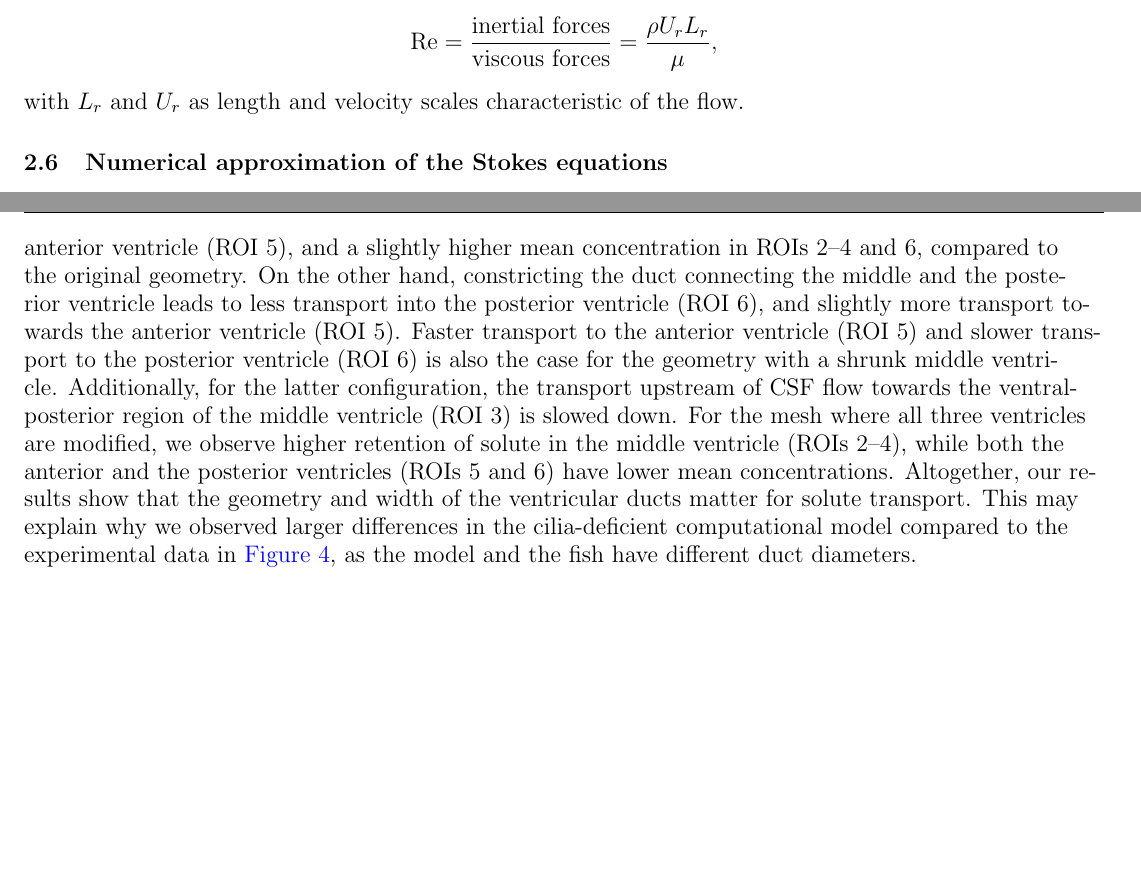
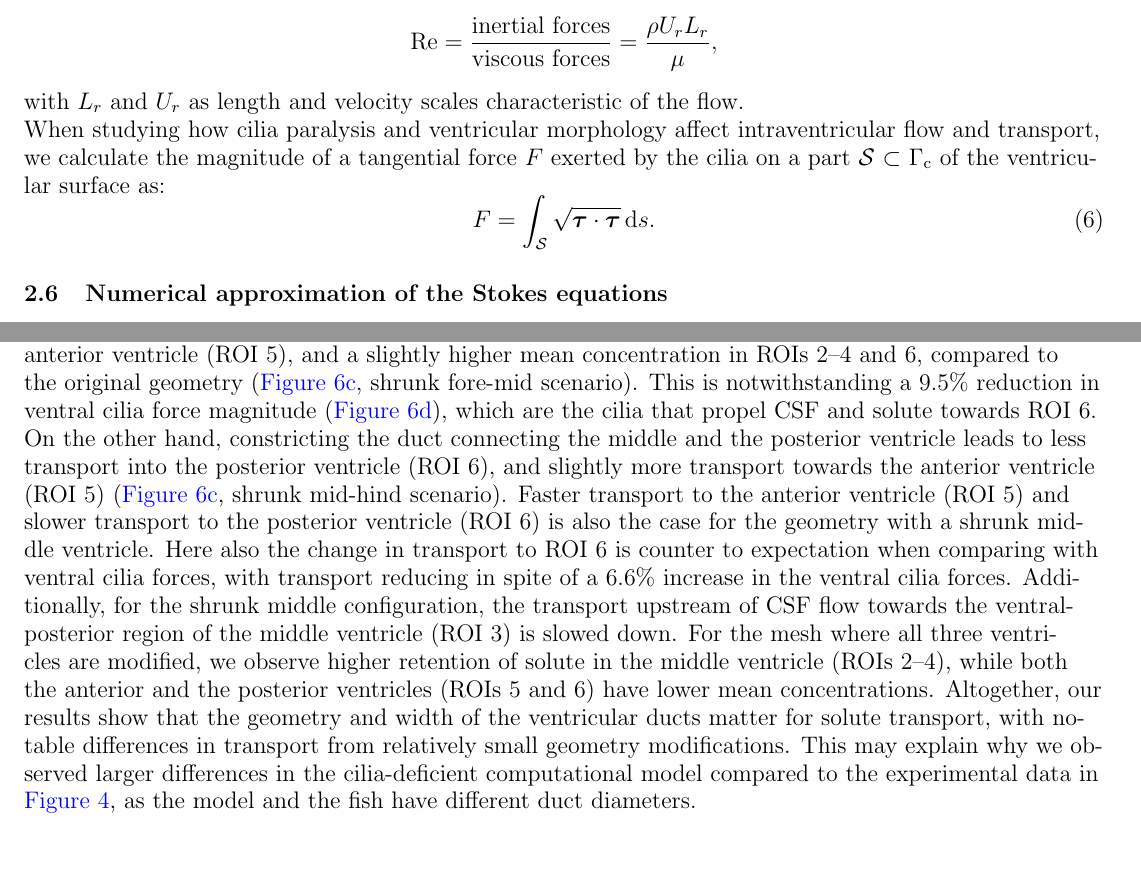
Before and after one commit to hherlyng/zebrafish-cilia-csf, a LaTeX document (paper/main.tex): two parts of pages 6 and 16 of 38, joined at a grey line, cut so that both start at the same text. Compiled offline with pdfLaTeX.

Commit message:
update figures, add force calculation

```diff
--- a/paper/main.tex
+++ b/paper/main.tex
@@ -418,6 +418,14 @@ we also compute the Reynolds number
     \mathrm{Re} = \frac{\mathrm{inertial \ forces}}{\mathrm{viscous \ forces}} = \frac{\rho U_r L_r}{\mu},
 \end{equation*}
 with $L_r$ and $U_r$ as length and velocity scales characteristic of the flow.
+
+When studying how cilia paralysis and ventricular morphology affect intraventricular
+flow and transport, we calculate the magnitude of a tangential force $F$
+exerted by the cilia on a part $\mathcal{S}\subset\Gc$ of the ventricular surface as:
+\begin{equation}
+    F = \int_{\mathcal{S}}\sqrt{\btau\cdot\btau}\,\mathrm ds.
+    \label{eq:tangential_force_calculation}
+\end{equation}
 
 %-----DISCRETIZATION AND MODEL IMPLEMENTATION-----%
 \subsection{Numerical approximation of the Stokes equations}
@@ -927,19 +938,28 @@ and use the resulting velocity field to simulate transport of Dendra2
 
 Constricting the connection between the anterior and middle ventricle leads to
 slower transport to the anterior ventricle (ROI 5),
-and a slightly higher mean concentration in ROIs 2--4 and 6, compared to the original geometry.
+and a slightly higher mean concentration in ROIs 2--4 and 6, compared to the original geometry
+(\Crefpanels{fig:fig6}{c}, shrunk fore-mid scenario). This is notwithstanding a
+9.5\% reduction in ventral cilia force magnitude
+(\Crefpanels{fig:fig6}{d}), which are the cilia that propel CSF and solute towards ROI 6.
 On the other hand, constricting the duct connecting the middle and the posterior ventricle
 leads to less transport into the posterior ventricle (ROI 6),
-and slightly more transport towards the anterior ventricle (ROI 5).
+and slightly more transport towards the anterior ventricle (ROI 5)
+(\Crefpanels{fig:fig6}{c}, shrunk mid-hind scenario).
 Faster transport to the anterior ventricle (ROI 5) and slower transport to the
-posterior ventricle (ROI 6) is also the case for the geometry with a shrunk middle ventricle.
-Additionally, for the latter configuration, the transport upstream of CSF flow towards the
+posterior ventricle (ROI 6) is also the case for the geometry with a
+shrunk middle ventricle.
+Here also the change in transport to ROI 6 is counter to expectation when comparing with
+ventral cilia forces, with transport reducing in spite of a 6.6\% increase in the
+ventral cilia forces.
+Additionally, for the shrunk middle configuration, the transport upstream of CSF flow towards the
 ventral-posterior region of the middle ventricle (ROI 3) is slowed down.
 For the mesh where all three ventricles are modified,
 we observe higher retention of solute in the middle ventricle (ROIs 2--4),
 while both the anterior and the posterior ventricles (ROIs 5 and 6) have lower mean concentrations.
 Altogether, our results show that the geometry and width of the ventricular ducts matter
-for solute transport. This may explain why we observed larger differences
+for solute transport, with notable differences in transport from relatively small
+geometry modifications. This may explain why we observed larger differences
 in the cilia-deficient computational model compared to the experimental data in
 \Cref{fig:fig4}, as the model and the fish have different duct diameters.
 \begin{figure}[H]
```
Also changed, not shown: paper/graphics/figure2_simulation_results_different_coeffs.png, paper/graphics/figure3_compare_experiments_and_simulations.png, paper/main.tex (58 more changed lines), 1 other file.
